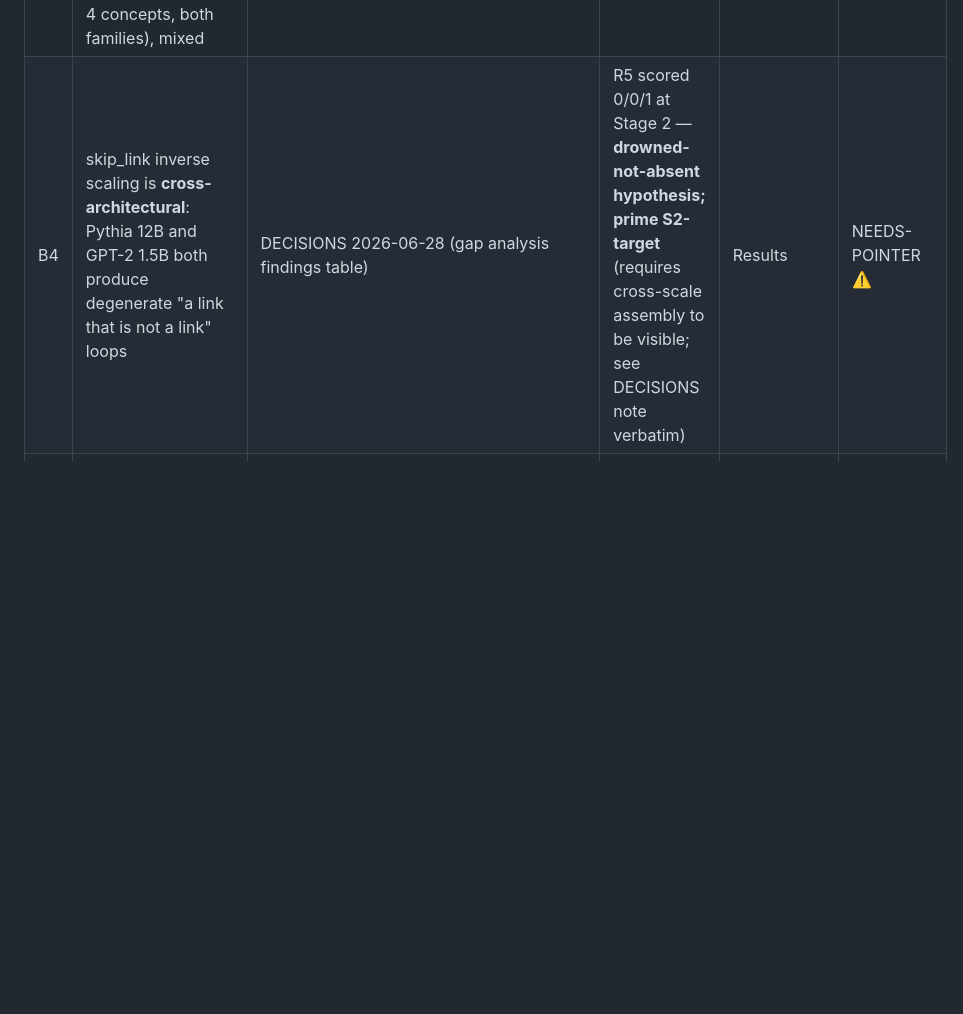
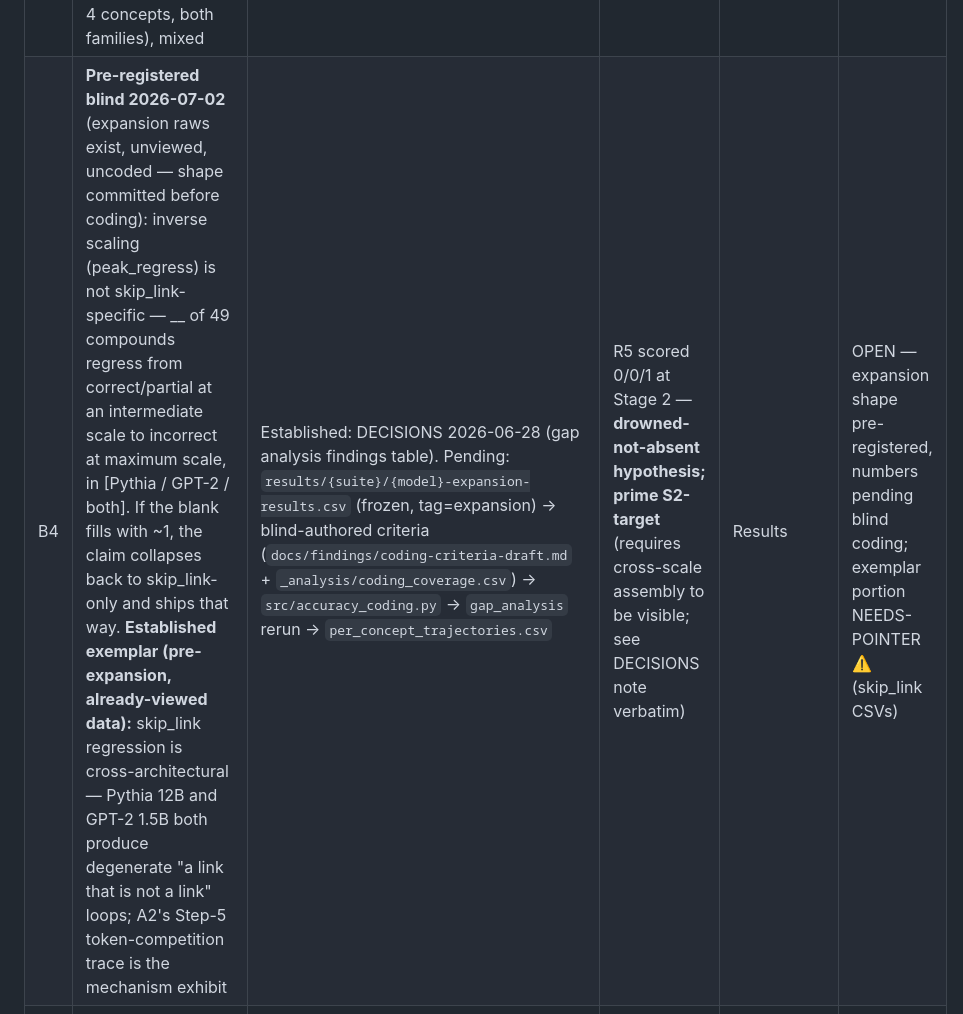
Before and after one commit to trishasalas/available-but-unreachable, a Markdown page: docs/findings/CLAIMS.md, the part around the change. Rendered like a GitHub page; blank space fills up the shorter version.

```diff
--- a/docs/findings/CLAIMS.md
+++ b/docs/findings/CLAIMS.md
@@ -40,7 +40,7 @@
 | B1 | 2.8B threshold for most accessibility concepts (Pythia); binding replication confirms Paper 1 on 5/6 models (deepest-strong-layer Δ ≤ 1); GPT-2 main table replicates exactly (12/12 zero deltas) | DECISIONS 2026-06-21 (two replication entries, incl. 410M outlier explanation + "Deepest Strong Layer" relabel) | Stage 1 lineage (R1 partials) | Results (Exp 3/4) + Methods wording (drafted in DECISIONS) | NEEDS-POINTER ⚠️ (binding CSVs) |
 | B2 | ARIA never emerges: 10 models, zero correct, both architectures; confabulation grows more confident with scale | `results/analysis/` (gap tables; degenerate/trajectory CSVs) | **R2 recovered 2/3 at Stage 2** (anomalous set; S8 F2, S9 §4A) — also Stage 1 recovered | Results | NEEDS-POINTER ⚠️ |
 | B3 | Trajectory taxonomy is a core empirical contribution: monotonic_climb (screen reader, alt text, WCAG), peak_regress (skip link, Pythia), never_emerges (ARIA, captions, focus indicator, semantic HTML — 4 concepts, both families), mixed | `results/analysis/per_concept_scaling.csv`, `per_concept_trajectories.csv` | Not directly targeted; **S2-target candidate** (can strangers re-derive the classes from raw curves?) | Results + a figure | NEEDS-POINTER ⚠️ |
-| B4 | skip_link inverse scaling is **cross-architectural**: Pythia 12B and GPT-2 1.5B both produce degenerate "a link that is not a link" loops | DECISIONS 2026-06-28 (gap analysis findings table) | R5 scored 0/0/1 at Stage 2 — **drowned-not-absent hypothesis; prime S2-target** (requires cross-scale assembly to be visible; see DECISIONS note verbatim) | Results | NEEDS-POINTER ⚠️ |
+| B4 | **Pre-registered blind 2026-07-02** (expansion raws exist, unviewed, uncoded — shape committed before coding): inverse scaling (peak_regress) is not skip_link-specific — __ of 49 compounds regress from correct/partial at an intermediate scale to incorrect at maximum scale, in [Pythia / GPT-2 / both]. If the blank fills with ~1, the claim collapses back to skip_link-only and ships that way. **Established exemplar (pre-expansion, already-viewed data):** skip_link regression is cross-architectural — Pythia 12B and GPT-2 1.5B both produce degenerate "a link that is not a link" loops; A2's Step-5 token-competition trace is the mechanism exhibit | Established: DECISIONS 2026-06-28 (gap analysis findings table). Pending: `results/{suite}/{model}-expansion-results.csv` (frozen, tag=expansion) → blind-authored criteria (`docs/findings/coding-criteria-draft.md` + `_analysis/coding_coverage.csv`) → `src/accuracy_coding.py` → `gap_analysis` rerun → `per_concept_trajectories.csv` | R5 scored 0/0/1 at Stage 2 — **drowned-not-absent hypothesis; prime S2-target** (requires cross-scale assembly to be visible; see DECISIONS note verbatim) | Results | OPEN — expansion shape pre-registered, numbers pending blind coding; exemplar portion NEEDS-POINTER ⚠️ (skip_link CSVs) |
 | B5 | **Fluent wrongness has a sign flip at 2.8B**: confidence_gap +0.37 (160M) → −0.37 (12B) — larger models are *more confident when wrong* on a11y than when right on control | `results/analysis/entropy_confidence.csv`, `fluent_wrongness.csv` — **caveat carried in output: n_control_correct ≈ 2 per scale** | S8 recovered the qualitative shape ("fluency carries no uncertainty signal") under M3 | Results (Exp 2) — with the small-n caveat stated | NEEDS-POINTER ⚠️ + caveat mandatory |
 | B6 | **Completion paradox**: syntactic competence precedes declarative knowledge (Pythia 160M: alt-text completion 100%, declarative 0%) | `results/analysis/completion_paradox.csv`; coding criteria documented in DECISIONS 2026-06-27 (`code_completion()` — syntactic, not conceptual, by design) | Not targeted; S2-target candidate | Results | NEEDS-POINTER ⚠️ |
 | B7 | Binding↔accuracy correlation is architecture-dependent (GPT-2 r = 0.45; Pythia r = 0.12; 11 compounds only — single-token concepts excluded by construction) | `results/analysis/binding_vs_accuracy.csv`, `binding_accuracy_corr.csv` | — | Results, one paragraph; feeds A4's "correlate" framing | NEEDS-POINTER ⚠️ |
```
Also changed, not shown: DECISIONS.md (+14 -0 lines).
